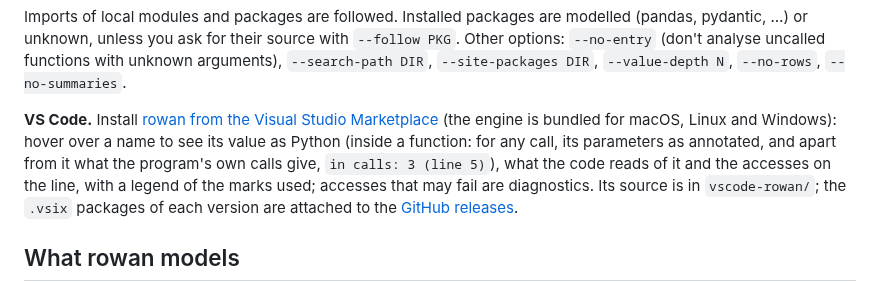
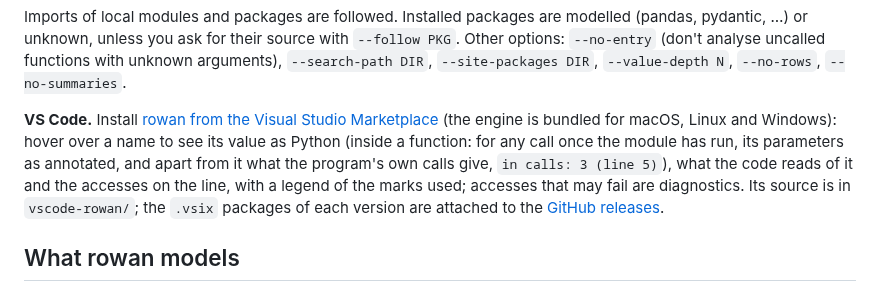
Before and after one commit to kaidaniel/rowan, a Markdown page: README.md, the part around the change. GitHub-like rendering.

Commit message:
README: the hover's value for any call, once the module has run
Co-Authored-By: Claude Opus 5.5 <noreply@anthropic.com>

```diff
--- a/README.md
+++ b/README.md
@@ -307,7 +307,7 @@ Other options: `--no-entry` (don't analyse uncalled functions with unknown argum
 
 **VS Code.** Install [rowan from the Visual Studio Marketplace](https://marketplace.visualstudio.com/items?itemName=Rowan.rowan)
 (the engine is bundled for macOS, Linux and Windows): hover over a name to see its value as Python
-(inside a function: for any call, its parameters as annotated, and apart from it what the
+(inside a function: for any call once the module has run, its parameters as annotated, and apart from it what the
 program's own calls give, `in calls: 3 (line 5)`), what the code reads of it and the accesses on
 the line, with a legend of the marks used;
 accesses that may fail are diagnostics. Its source is in `vscode-rowan/`; the
```
